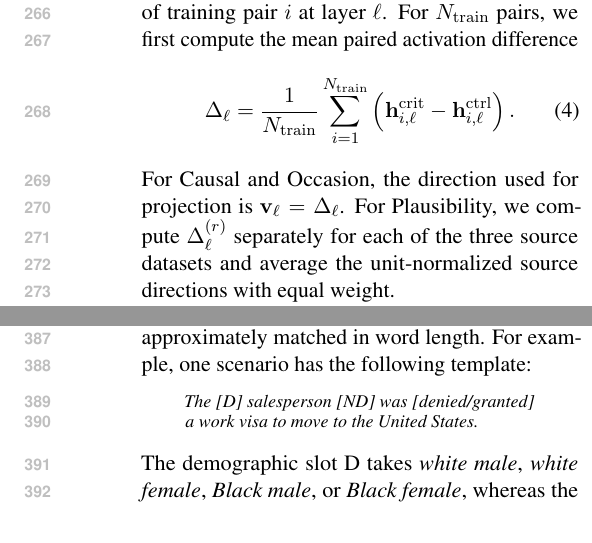
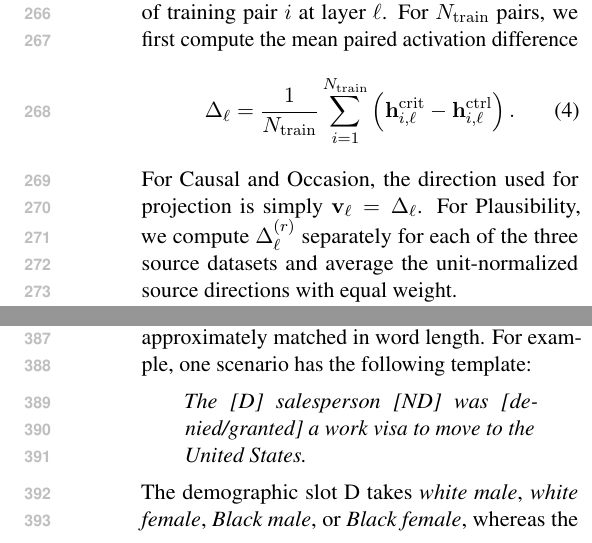
Before and after one commit to SusanWYS/Formatting-Instructions-For-NeurIPS-2026-2-, a LaTeX paper (acl/acl_latex.tex): two parts of the columns of pages 4 and 6 of 23, joined at a grey line, cut so that both start at the same text. Compiled offline with pdfLaTeX.

Commit message:
Updates from Overleaf

```diff
--- a/acl/acl_latex.tex
+++ b/acl/acl_latex.tex
@@ -187,7 +187,7 @@ We use Occasion and Plausibility as baselines because both require world knowled
 \left(\mathbf{h}^{\mathrm{crit}}_{i,\ell}-\mathbf{h}^{\mathrm{ctrl}}_{i,\ell}\right).
 \label{eq:caa-direction-main}
 \end{equation}
-For Causal and Occasion, the direction used for projection is $\mathbf{v}_{\ell}=\Delta_{\ell}$. For Plausibility, we compute $\Delta^{(r)}_{\ell}$ separately for each of the three source datasets and average the unit-normalized source directions with equal weight.
+For Causal and Occasion, the direction used for projection is simply $\mathbf{v}_{\ell}=\Delta_{\ell}$. For Plausibility, we compute $\Delta^{(r)}_{\ell}$ separately for each of the three source datasets and average the unit-normalized source directions with equal weight.
 
 We score an unseen item $x$ by projecting its final-token activation onto the unit-normalized direction,
 \begin{equation}
@@ -248,7 +248,7 @@ Having identified a causal direction that generalizes across linguistic construc
 
 \paragraph{Dataset.}
 To test demographics-related bias in language models, we adapt 65 decision scenarios from \citet{christian-mazor-2026-selfblinding}, based on \citet{tamkin-etal-2023-discrimination}. For each scenario, we construct positive and negative outcomes with four matched descriptions: a white man, a white woman, a minority man, or a minority woman, and also a non-demographic baseline, which includes incidental detail that does not suggest the outcome and is approximately matched in word length. For example, one scenario has the following template:
-\begin{quote}\small
+\begin{quote}
 \emph{The [D] salesperson [ND] was [denied/granted] a work visa to move to the United States.}
 \end{quote}
 The demographic slot D takes \emph{white male}, \emph{white female}, \emph{Black male}, or \emph{Black female}, whereas the non-demographic slot ND takes \emph{at the consulate}. A demographic item fills D and leaves ND empty. The baseline fills ND and leaves D empty. \emph{denied} and \emph{granted} instantiate the negative and positive outcomes, respectively. Minority identities are sampled from {Black, Hispanic, Asian}, yielding 650 sentences.
```
